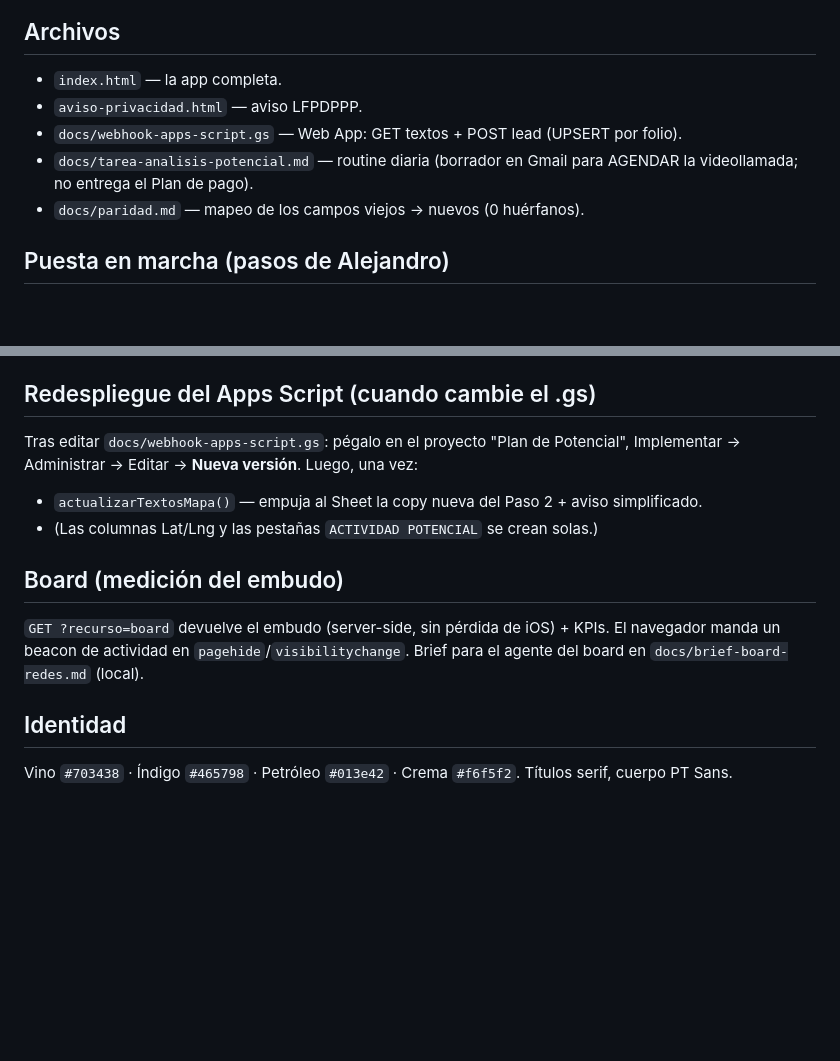
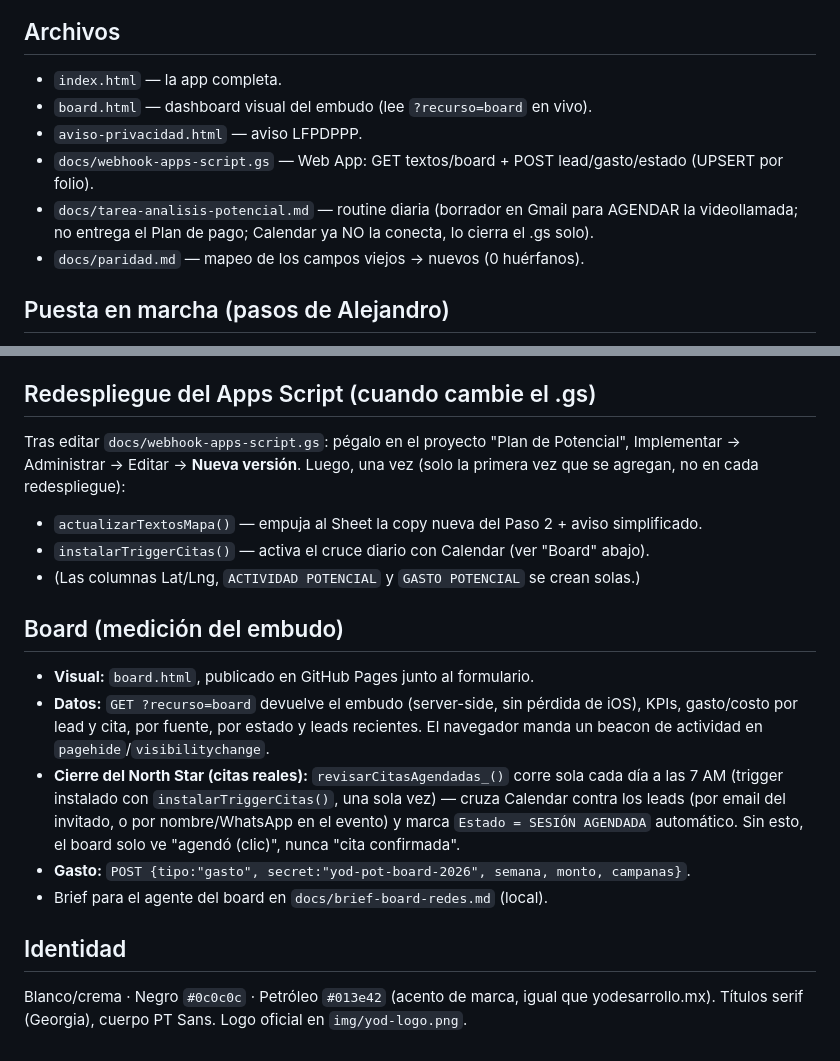
Before and after one commit to alexpueblag/plan-potencial, a Markdown page: README.md, 2 parts joined by grey strips. GitHub-like rendering; blank space fills up the shorter version.

Commit message:
README: documenta board.html, gasto, cierre automático de Calendar (instalarTriggerCitas), corrige identidad de marca obsoleta (vino→petróleo)

```diff
--- a/README.md
+++ b/README.md
@@ -25,9 +25,10 @@ HTML estático de un solo archivo (`index.html`), sin build ni dependencias.
 
 ## Archivos
 - `index.html` — la app completa.
+- `board.html` — dashboard visual del embudo (lee `?recurso=board` en vivo).
 - `aviso-privacidad.html` — aviso LFPDPPP.
-- `docs/webhook-apps-script.gs` — Web App: GET textos + POST lead (UPSERT por folio).
-- `docs/tarea-analisis-potencial.md` — routine diaria (borrador en Gmail para AGENDAR la videollamada; no entrega el Plan de pago).
+- `docs/webhook-apps-script.gs` — Web App: GET textos/board + POST lead/gasto/estado (UPSERT por folio).
+- `docs/tarea-analisis-potencial.md` — routine diaria (borrador en Gmail para AGENDAR la videollamada; no entrega el Plan de pago; Calendar ya NO la conecta, lo cierra el .gs solo).
 - `docs/paridad.md` — mapeo de los campos viejos → nuevos (0 huérfanos).
 
 ## Puesta en marcha (pasos de Alejandro)
@@ -47,15 +48,26 @@ HTML estático de un solo archivo (`index.html`), sin build ni dependencias.
 
 ## Redespliegue del Apps Script (cuando cambie el .gs)
 Tras editar `docs/webhook-apps-script.gs`: pégalo en el proyecto "Plan de Potencial",
-Implementar → Administrar → Editar → **Nueva versión**. Luego, una vez:
+Implementar → Administrar → Editar → **Nueva versión**. Luego, una vez (solo la
+primera vez que se agregan, no en cada redespliegue):
 - `actualizarTextosMapa()` — empuja al Sheet la copy nueva del Paso 2 + aviso simplificado.
-- (Las columnas Lat/Lng y las pestañas `ACTIVIDAD POTENCIAL` se crean solas.)
+- `instalarTriggerCitas()` — activa el cruce diario con Calendar (ver "Board" abajo).
+- (Las columnas Lat/Lng, `ACTIVIDAD POTENCIAL` y `GASTO POTENCIAL` se crean solas.)
 
 ## Board (medición del embudo)
-`GET ?recurso=board` devuelve el embudo (server-side, sin pérdida de iOS) + KPIs.
-El navegador manda un beacon de actividad en `pagehide`/`visibilitychange`.
-Brief para el agente del board en `docs/brief-board-redes.md` (local).
+- **Visual:** `board.html`, publicado en GitHub Pages junto al formulario.
+- **Datos:** `GET ?recurso=board` devuelve el embudo (server-side, sin pérdida de
+  iOS), KPIs, gasto/costo por lead y cita, por fuente, por estado y leads recientes.
+  El navegador manda un beacon de actividad en `pagehide`/`visibilitychange`.
+- **Cierre del North Star (citas reales):** `revisarCitasAgendadas_()` corre sola
+  cada día a las 7 AM (trigger instalado con `instalarTriggerCitas()`, una sola
+  vez) — cruza Calendar contra los leads (por email del invitado, o por
+  nombre/WhatsApp en el evento) y marca `Estado = SESIÓN AGENDADA` automático.
+  Sin esto, el board solo ve "agendó (clic)", nunca "cita confirmada".
+- **Gasto:** `POST {tipo:"gasto", secret:"yod-pot-board-2026", semana, monto, campanas}`.
+- Brief para el agente del board en `docs/brief-board-redes.md` (local).
 
 ## Identidad
-Vino `#703438` · Índigo `#465798` · Petróleo `#013e42` · Crema `#f6f5f2`.
-Títulos serif, cuerpo PT Sans.
+Blanco/crema · Negro `#0c0c0c` · Petróleo `#013e42` (acento de marca, igual
+que yodesarrollo.mx). Títulos serif (Georgia), cuerpo PT Sans. Logo oficial
+en `img/yod-logo.png`.
```
